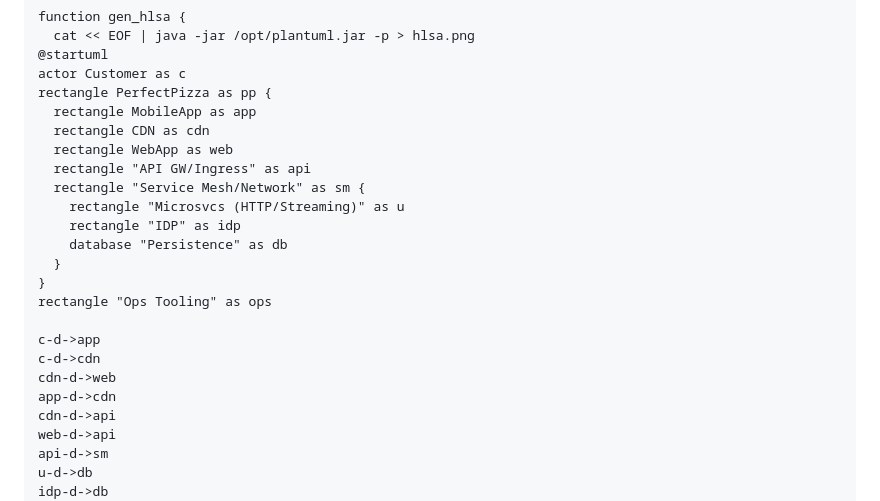
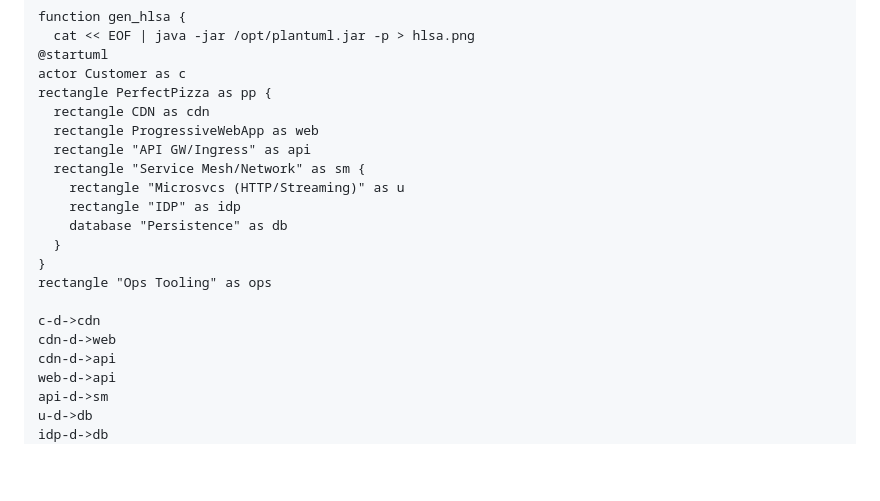
Before and after one commit to laughingbiscuit/seandavis.sh, a Markdown page: index.md, the part around the change. Rendered like a GitHub page; blank space fills up the shorter version.

Commit message:
switch mob app for PWA

```diff
--- a/index.md
+++ b/index.md
@@ -362,9 +362,8 @@ function gen_hlsa {
 @startuml
 actor Customer as c
 rectangle PerfectPizza as pp {
-  rectangle MobileApp as app
   rectangle CDN as cdn
-  rectangle WebApp as web
+  rectangle ProgressiveWebApp as web
   rectangle "API GW/Ingress" as api
   rectangle "Service Mesh/Network" as sm {
     rectangle "Microsvcs (HTTP/Streaming)" as u
@@ -374,10 +373,8 @@ rectangle PerfectPizza as pp {
 }
 rectangle "Ops Tooling" as ops
 
-c-d->app
 c-d->cdn
 cdn-d->web
-app-d->cdn
 cdn-d->api
 web-d->api
 api-d->sm
```
